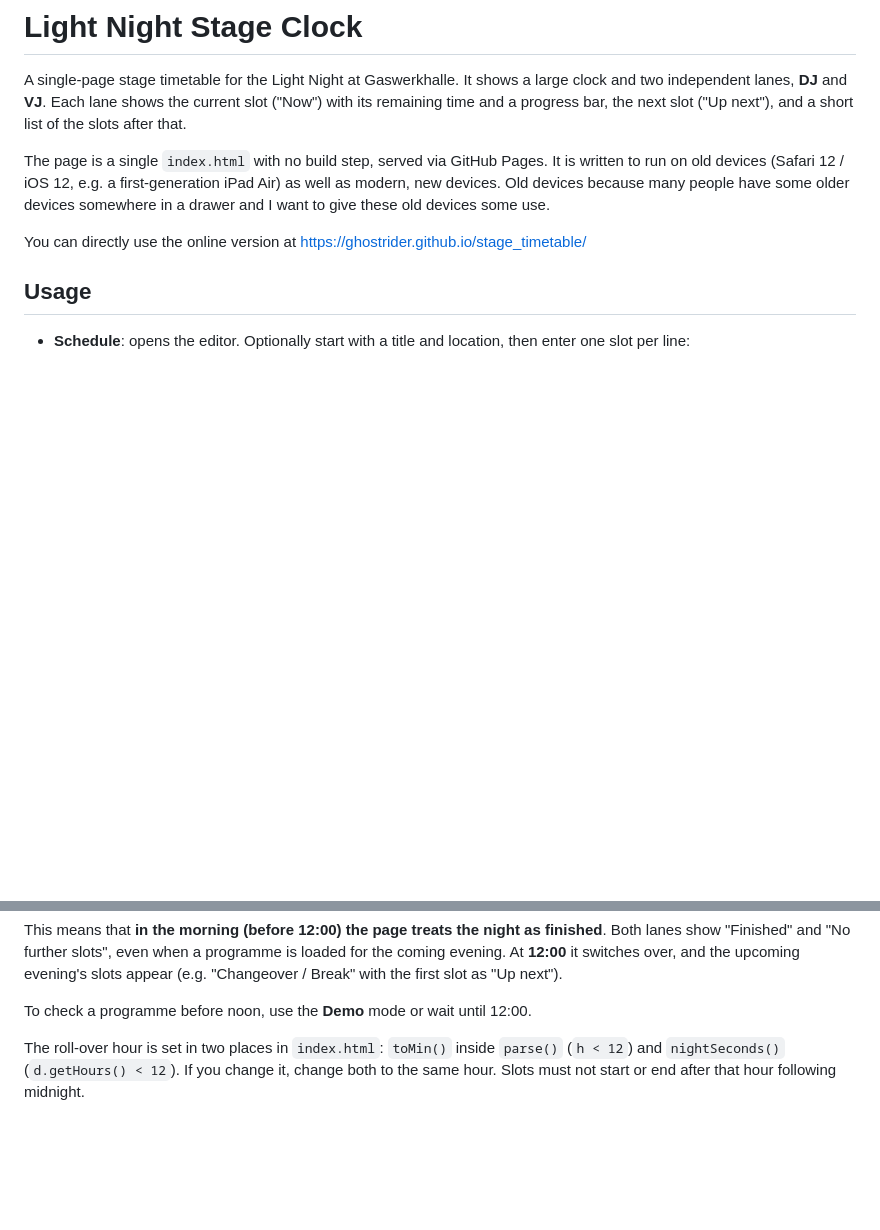
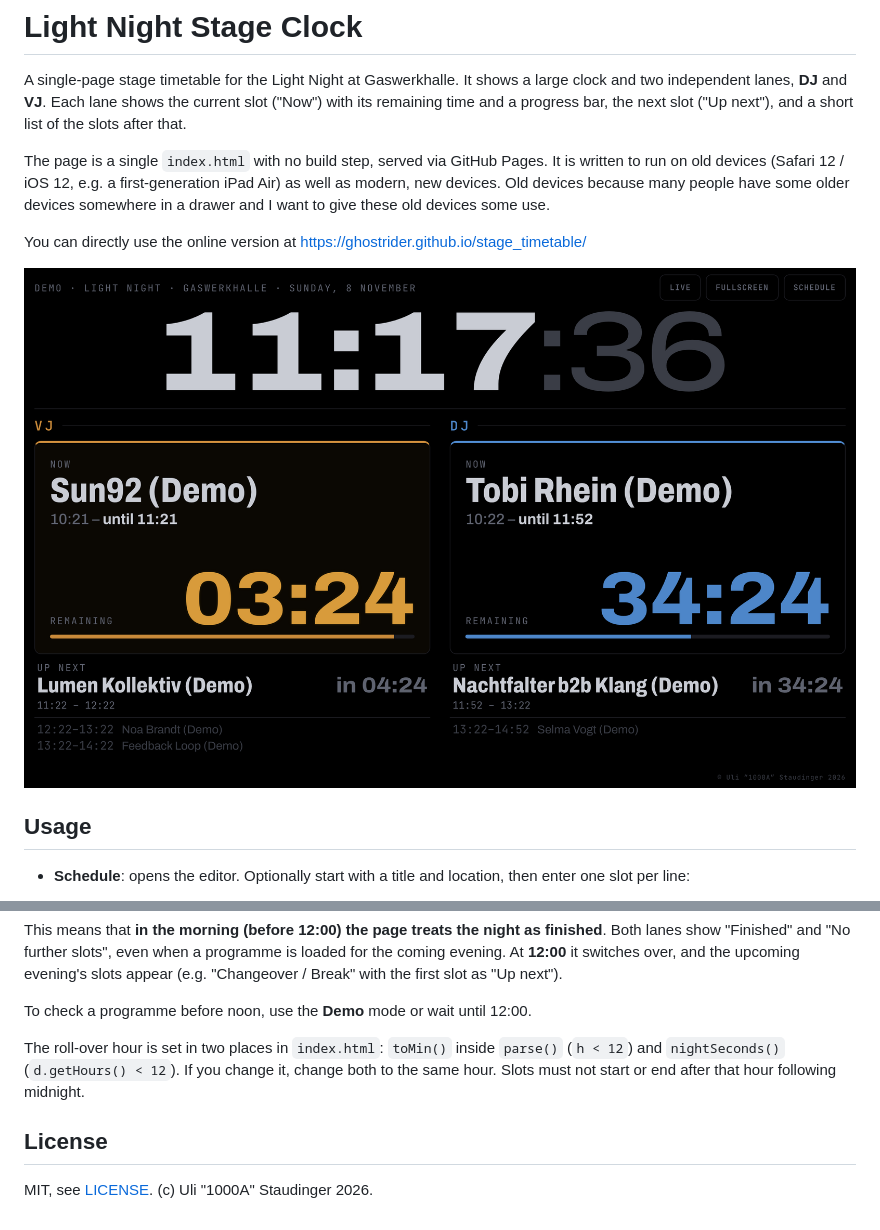
Before and after one commit to ghostrider/stage_timetable, a Markdown page: README.md, 2 parts joined by grey strips. Rendered like a GitHub page; pictures changed too: docs/screenshot.png (added); blank space fills up the shorter version.

Commit message:
Add README screenshot, copyright footer and MIT license
Co-Authored-By: Claude Opus 5.5 <noreply@anthropic.com>
Claude-Session: https://claude.ai/code/session_01HbsKgJigZgmNWeKB4YqqVH

```diff
--- a/README.md
+++ b/README.md
@@ -5,6 +5,8 @@ A single-page stage timetable for the Light Night at Gaswerkhalle. It shows a la
 The page is a single `index.html` with no build step, served via GitHub Pages. It is written to run on old devices (Safari 12 / iOS 12, e.g. a first-generation iPad Air) as well as modern, new devices. Old devices because many people have some older devices somewhere in a drawer and I want to give these old devices some use.
 
 You can directly use the online version at https://ghostrider.github.io/stage_timetable/
+
+![Stage clock in demo mode, with the large clock on top and the VJ and DJ lanes below](docs/screenshot.png)
 
 
 ## Usage
@@ -36,3 +38,7 @@ This means that **in the morning (before 12:00) the page treats the night as fin
 To check a programme before noon, use the **Demo** mode or wait until 12:00.
 
 The roll-over hour is set in two places in `index.html`: `toMin()` inside `parse()` (`h < 12`) and `nightSeconds()` (`d.getHours() < 12`). If you change it, change both to the same hour. Slots must not start or end after that hour following midnight.
+
+## License
+
+MIT, see [LICENSE](LICENSE). (c) Uli "1000A" Staudinger 2026.
```
Also changed, not shown: 2 other files.
